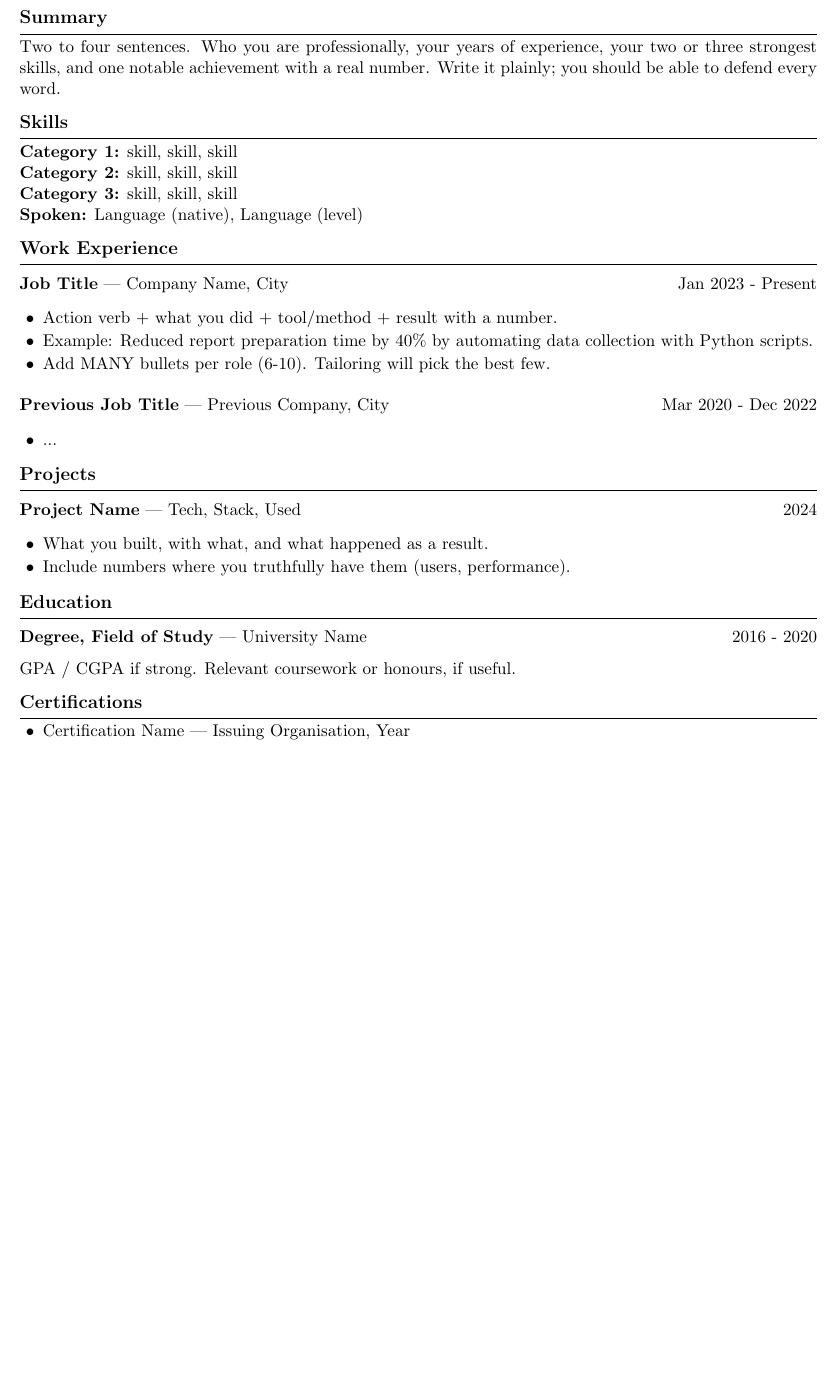
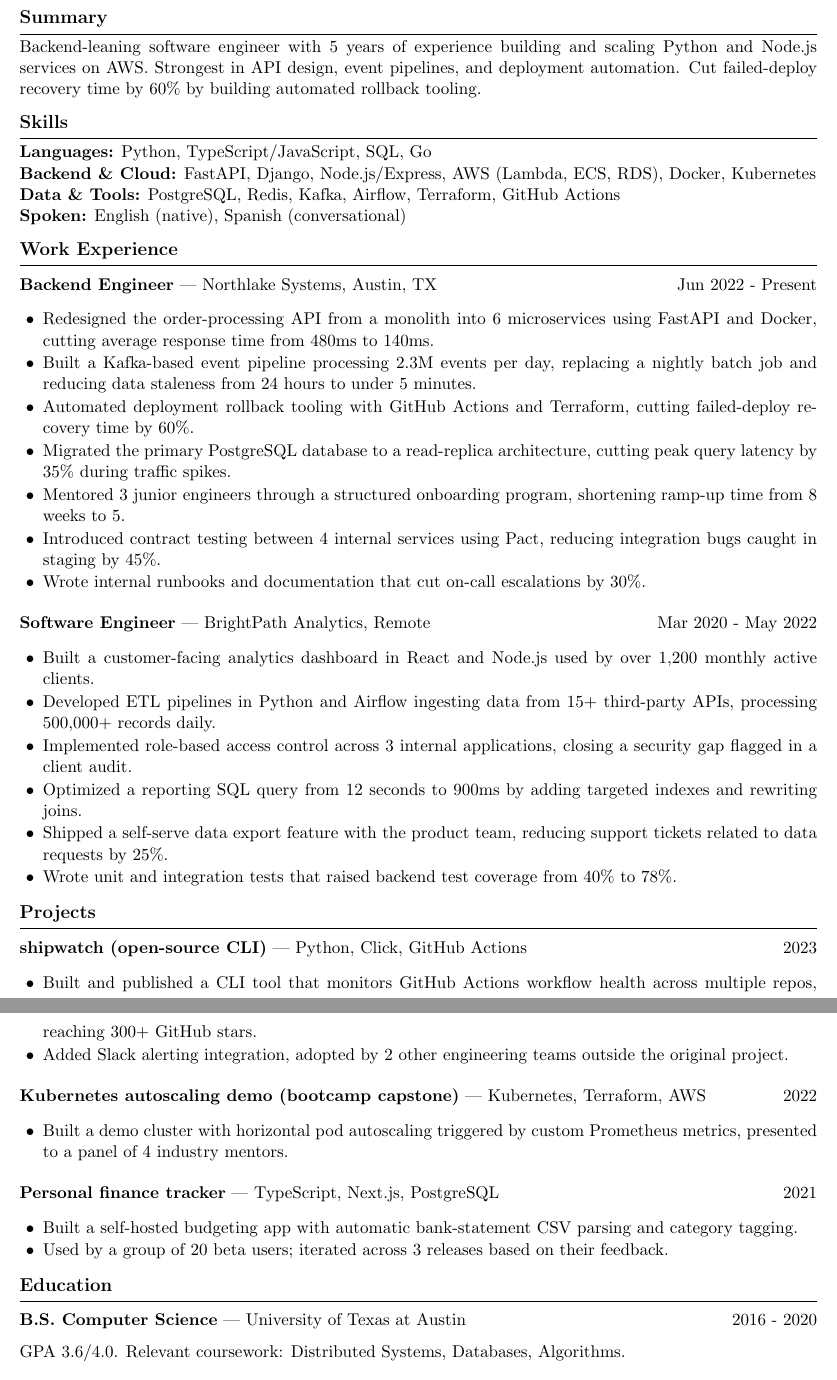
Before and after one commit to yapsancode/job-kit, a LaTeX CV (master-resume.tex): part of the page before the commit and two parts of pages 1 and 2 of 2 after it, the two joined at a grey line, cut so that both start at the same text, the shorter picture padded with empty space. Compiled offline with pdfLaTeX.

Commit message:
add fictional test data

```diff
--- a/master-resume.tex
+++ b/master-resume.tex
@@ -49,47 +51,85 @@
 
 % ---------- SUMMARY ----------
 \section{Summary}
-Two to four sentences. Who you are professionally, your years of experience,
-your two or three strongest skills, and one notable achievement with a real
-number. Write it plainly; you should be able to defend every word.
+Backend-leaning software engineer with 5 years of experience building and
+scaling Python and Node.js services on AWS. Strongest in API design, event
+pipelines, and deployment automation. Cut failed-deploy recovery time by
+60\% by building automated rollback tooling.
 
 % ---------- SKILLS ----------
 \section{Skills}
-\textbf{Category 1:} skill, skill, skill\\
-\textbf{Category 2:} skill, skill, skill\\
-\textbf{Category 3:} skill, skill, skill\\
-\textbf{Spoken:} Language (native), Language (level)
-% Order the categories most-relevant-first for your target field.
+\textbf{Languages:} Python, TypeScript/JavaScript, SQL, Go\\
+\textbf{Backend \& Cloud:} FastAPI, Django, Node.js/Express, AWS (Lambda, ECS, RDS), Docker, Kubernetes\\
+\textbf{Data \& Tools:} PostgreSQL, Redis, Kafka, Airflow, Terraform, GitHub Actions\\
+\textbf{Spoken:} English (native), Spanish (conversational)
 
 % ---------- WORK EXPERIENCE ----------
 \section{Work Experience}
 
-\job{Job Title}{Company Name}{, City}{Jan 2023 - Present}
+\job{Backend Engineer}{Northlake Systems}{, Austin, TX}{Jun 2022 - Present}
 \begin{itemize}
-  \item Action verb + what you did + tool/method + result with a number.
-  \item Example: Reduced report preparation time by 40\% by automating data
-        collection with Python scripts.
-  \item Add MANY bullets per role (6-10). Tailoring will pick the best few.
+  \item Redesigned the order-processing API from a monolith into 6 microservices
+        using FastAPI and Docker, cutting average response time from 480ms to 140ms.
+  \item Built a Kafka-based event pipeline processing 2.3M events per day,
+        replacing a nightly batch job and reducing data staleness from 24 hours
+        to under 5 minutes.
+  \item Automated deployment rollback tooling with GitHub Actions and Terraform,
+        cutting failed-deploy recovery time by 60\%.
+  \item Migrated the primary PostgreSQL database to a read-replica architecture,
+        cutting peak query latency by 35\% during traffic spikes.
+  \item Mentored 3 junior engineers through a structured onboarding program,
+        shortening ramp-up time from 8 weeks to 5.
+  \item Introduced contract testing between 4 internal services using Pact,
+        reducing integration bugs caught in staging by 45\%.
+  \item Wrote internal runbooks and documentation that cut on-call escalations
+        by 30\%.
 \end{itemize}
 
-\job{Previous Job Title}{Previous Company}{, City}{Mar 2020 - Dec 2022}
+\job{Software Engineer}{BrightPath Analytics}{, Remote}{Mar 2020 - May 2022}
 \begin{itemize}
-  \item ...
+  \item Built a customer-facing analytics dashboard in React and Node.js used
+        by over 1,200 monthly active clients.
+  \item Developed ETL pipelines in Python and Airflow ingesting data from
+        15+ third-party APIs, processing 500,000+ records daily.
+  \item Implemented role-based access control across 3 internal applications,
+        closing a security gap flagged in a client audit.
+  \item Optimized a reporting SQL query from 12 seconds to 900ms by adding
+        targeted indexes and rewriting joins.
+  \item Shipped a self-serve data export feature with the product team,
+        reducing support tickets related to data requests by 25\%.
+  \item Wrote unit and integration tests that raised backend test coverage
+        from 40\% to 78\%.
 \end{itemize}
 
 % ---------- PROJECTS ----------
 % Personal, freelance, open-source, or capstone projects all belong here.
 \section{Projects}
 
-\job{Project Name}{Tech, Stack, Used}{}{2024}
+\job{shipwatch (open-source CLI)}{Python, Click, GitHub Actions}{}{2023}
 \begin{itemize}
-  \item What you built, with what, and what happened as a result.
-  \item Include numbers where you truthfully have them (users, performance).
+  \item Built and published a CLI tool that monitors GitHub Actions workflow
+        health across multiple repos, reaching 300+ GitHub stars.
+  \item Added Slack alerting integration, adopted by 2 other engineering teams
+        outside the original project.
+\end{itemize}
+
+\job{Kubernetes autoscaling demo (bootcamp capstone)}{Kubernetes, Terraform, AWS}{}{2022}
+\begin{itemize}
+  \item Built a demo cluster with horizontal pod autoscaling triggered by
+        custom Prometheus metrics, presented to a panel of 4 industry mentors.
+\end{itemize}
+
+\job{Personal finance tracker}{TypeScript, Next.js, PostgreSQL}{}{2021}
+\begin{itemize}
+  \item Built a self-hosted budgeting app with automatic bank-statement CSV
+        parsing and category tagging.
+  \item Used by a group of 20 beta users; iterated across 3 releases based on
+        their feedback.
 \end{itemize}
 
 % ---------- EDUCATION ----------
 % Degrees AND bootcamps/academies/training programmes go here.
 \section{Education}
-\job{Degree, Field of Study}{University Name}{}{2016 - 2020}
-GPA / CGPA if strong. Relevant coursework or honours, if useful.
+\job{B.S. Computer Science}{University of Texas at Austin}{}{2016 - 2020}
+GPA 3.6/4.0. Relevant coursework: Distributed Systems, Databases, Algorithms.
 
@@ -100,7 +140,8 @@
 % ---------- CERTIFICATIONS ----------
 \section{Certifications}
 \begin{itemize}
-  \item Certification Name — Issuing Organisation, Year
+  \item AWS Certified Solutions Architect - Associate — Amazon Web Services, 2023
+  \item Terraform Associate — HashiCorp, 2022
 \end{itemize}
 
 \end{document}
```
Also changed, not shown: master-resume.tex (30 more changed lines).
